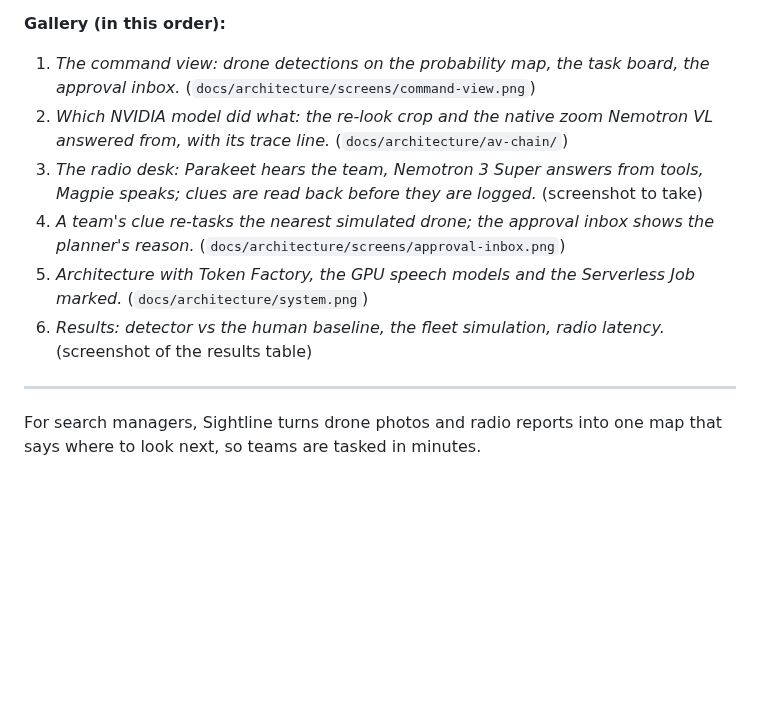
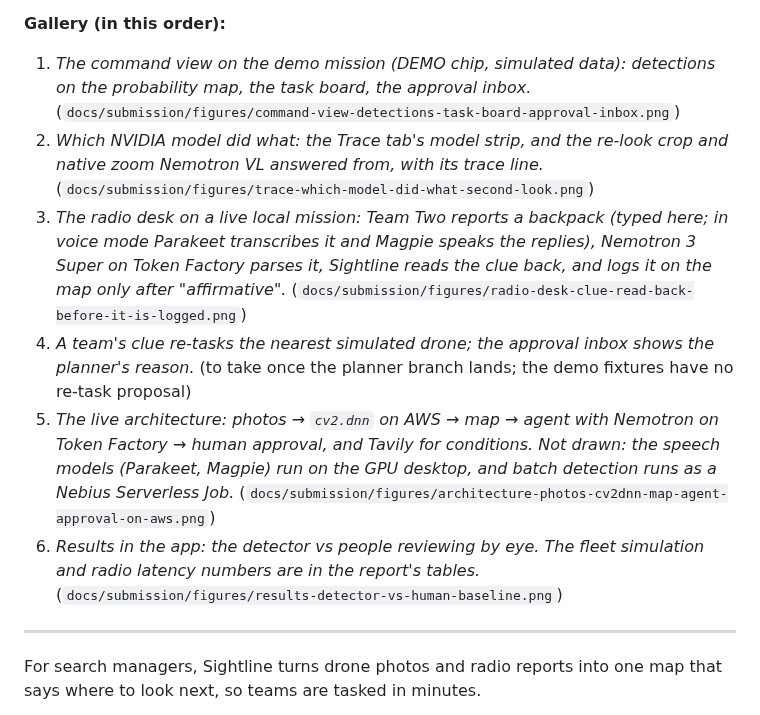
Before and after one commit to Drivera0/sightline, a Markdown page: docs/submission/DEVPOST_NEBIUS.md, the part around the change. Rendered like a GitHub page; blank space fills up the shorter version.

```diff
--- a/docs/submission/DEVPOST_NEBIUS.md
+++ b/docs/submission/DEVPOST_NEBIUS.md
@@ -22,12 +22,12 @@ Production: burn in captions; name Nebius and NVIDIA with audio; mark "Not for K
 
 **Gallery (in this order):**
 
-1. *The command view: drone detections on the probability map, the task board, the approval inbox.* (`docs/architecture/screens/command-view.png`)
-2. *Which NVIDIA model did what: the re-look crop and the native zoom Nemotron VL answered from, with its trace line.* (`docs/architecture/av-chain/`)
-3. *The radio desk: Parakeet hears the team, Nemotron 3 Super answers from tools, Magpie speaks; clues are read back before they are logged.* (screenshot to take)
-4. *A team's clue re-tasks the nearest simulated drone; the approval inbox shows the planner's reason.* (`docs/architecture/screens/approval-inbox.png`)
-5. *Architecture with Token Factory, the GPU speech models and the Serverless Job marked.* (`docs/architecture/system.png`)
-6. *Results: detector vs the human baseline, the fleet simulation, radio latency.* (screenshot of the results table)
+1. *The command view on the demo mission (DEMO chip, simulated data): detections on the probability map, the task board, the approval inbox.* (`docs/submission/figures/command-view-detections-task-board-approval-inbox.png`)
+2. *Which NVIDIA model did what: the Trace tab's model strip, and the re-look crop and native zoom Nemotron VL answered from, with its trace line.* (`docs/submission/figures/trace-which-model-did-what-second-look.png`)
+3. *The radio desk on a live local mission: Team Two reports a backpack (typed here; in voice mode Parakeet transcribes it and Magpie speaks the replies), Nemotron 3 Super on Token Factory parses it, Sightline reads the clue back, and logs it on the map only after "affirmative".* (`docs/submission/figures/radio-desk-clue-read-back-before-it-is-logged.png`)
+4. *A team's clue re-tasks the nearest simulated drone; the approval inbox shows the planner's reason.* (to take once the planner branch lands; the demo fixtures have no re-task proposal)
+5. *The live architecture: photos → `cv2.dnn` on AWS → map → agent with Nemotron on Token Factory → human approval, and Tavily for conditions. Not drawn: the speech models (Parakeet, Magpie) run on the GPU desktop, and batch detection runs as a Nebius Serverless Job.* (`docs/submission/figures/architecture-photos-cv2dnn-map-agent-approval-on-aws.png`)
+6. *Results in the app: the detector vs people reviewing by eye. The fleet simulation and radio latency numbers are in the report's tables.* (`docs/submission/figures/results-detector-vs-human-baseline.png`)
 
 ---
 
```
Also changed, not shown: docs/submission/DEVPOST_OPENCV.md (+6 -6 lines), docs/submission/figures/assignment-card-gpx-kml-opened-in-caltopo.png, 2 other files.
